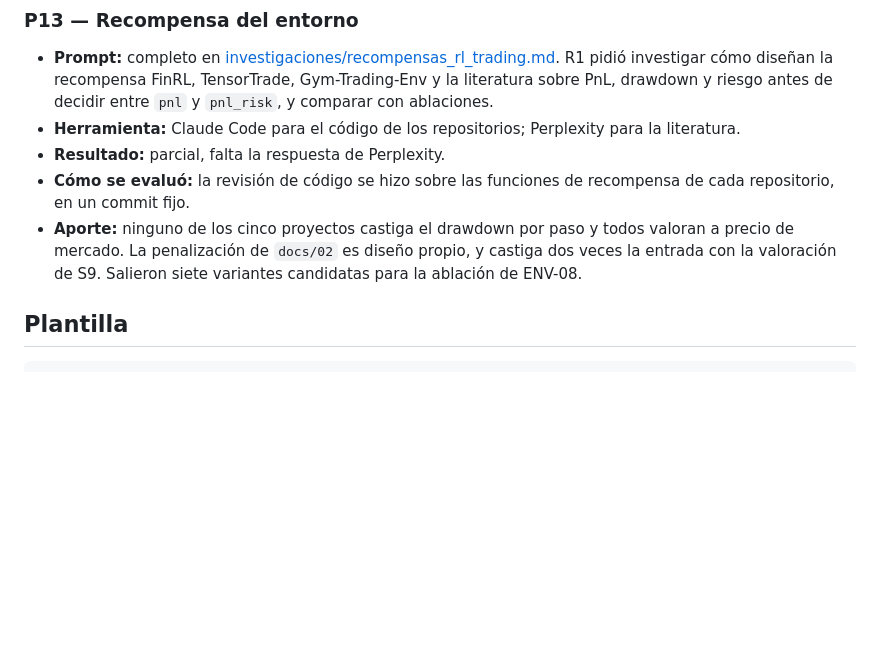
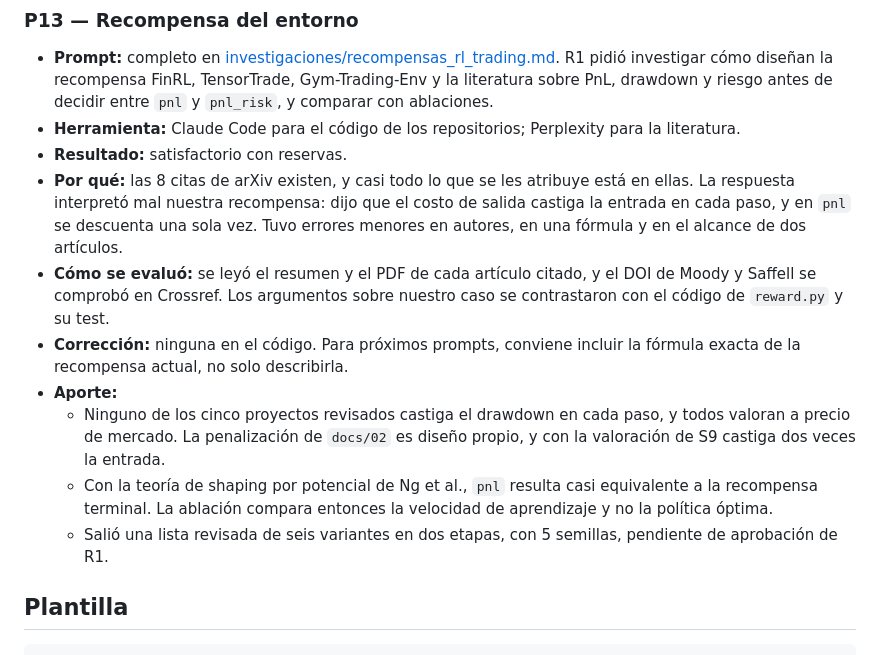
Before and after one commit to donmatthiuz/RL, a Markdown page: docs/ia/historial_prompts.md, the part around the change. Rendered like a GitHub page; blank space fills up the shorter version.

Commit message:
docs: evaluar la respuesta sobre la recompensa y revisar las variantes [ENV-05] [DOC-12]

```diff
--- a/docs/ia/historial_prompts.md
+++ b/docs/ia/historial_prompts.md
@@ -171,12 +171,25 @@ Code. El equipo lo revisa y completa.
   investigar cómo diseñan la recompensa FinRL, TensorTrade, Gym-Trading-Env y la literatura sobre
   PnL, drawdown y riesgo antes de decidir entre `pnl` y `pnl_risk`, y comparar con ablaciones.
 - **Herramienta:** Claude Code para el código de los repositorios; Perplexity para la literatura.
-- **Resultado:** parcial, falta la respuesta de Perplexity.
-- **Cómo se evaluó:** la revisión de código se hizo sobre las funciones de recompensa de cada
-  repositorio, en un commit fijo.
-- **Aporte:** ninguno de los cinco proyectos castiga el drawdown por paso y todos valoran a precio
-  de mercado. La penalización de `docs/02` es diseño propio, y castiga dos veces la entrada con la
-  valoración de S9. Salieron siete variantes candidatas para la ablación de ENV-08.
+- **Resultado:** satisfactorio con reservas.
+- **Por qué:** las 8 citas de arXiv existen, y casi todo lo que se les atribuye está en ellas. La
+  respuesta interpretó mal nuestra recompensa: dijo que el costo de salida castiga la entrada en
+  cada paso, y en `pnl` se descuenta una sola vez. Tuvo errores menores en autores, en una fórmula
+  y en el alcance de dos artículos.
+- **Cómo se evaluó:** se leyó el resumen y el PDF de cada artículo citado, y el DOI de Moody y
+  Saffell se comprobó en Crossref. Los argumentos sobre nuestro caso se contrastaron con el código
+  de `reward.py` y su test.
+- **Corrección:** ninguna en el código. Para próximos prompts, conviene incluir la fórmula exacta
+  de la recompensa actual, no solo describirla.
+- **Aporte:**
+  - Ninguno de los cinco proyectos revisados castiga el drawdown en cada paso, y todos valoran a
+    precio de mercado. La penalización de `docs/02` es diseño propio, y con la valoración de S9
+    castiga dos veces la entrada.
+  - Con la teoría de shaping por potencial de Ng et al., `pnl` resulta casi equivalente a la
+    recompensa terminal. La ablación compara entonces la velocidad de aprendizaje y no la política
+    óptima.
+  - Salió una lista revisada de seis variantes en dos etapas, con 5 semillas, pendiente de
+    aprobación de R1.
 
 ## Plantilla
 
```
Also changed, not shown: 1 other file.
